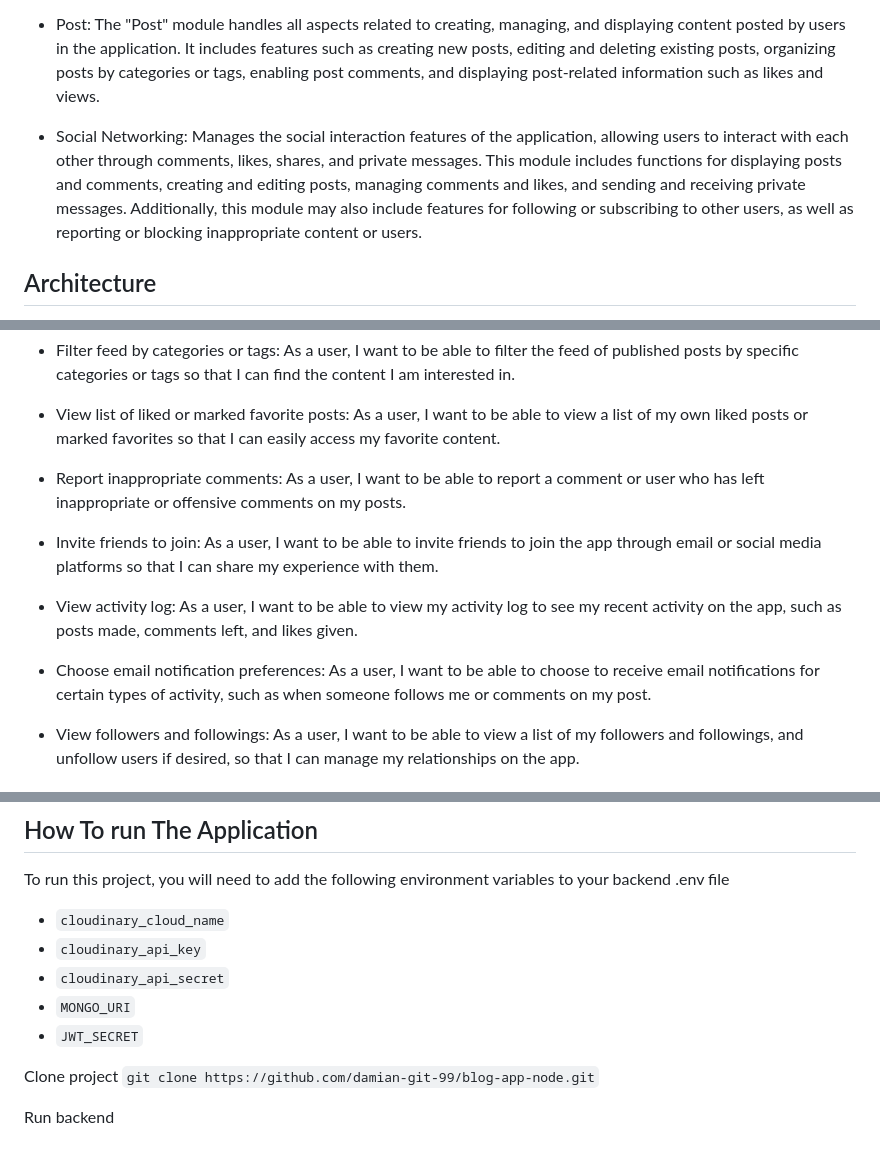
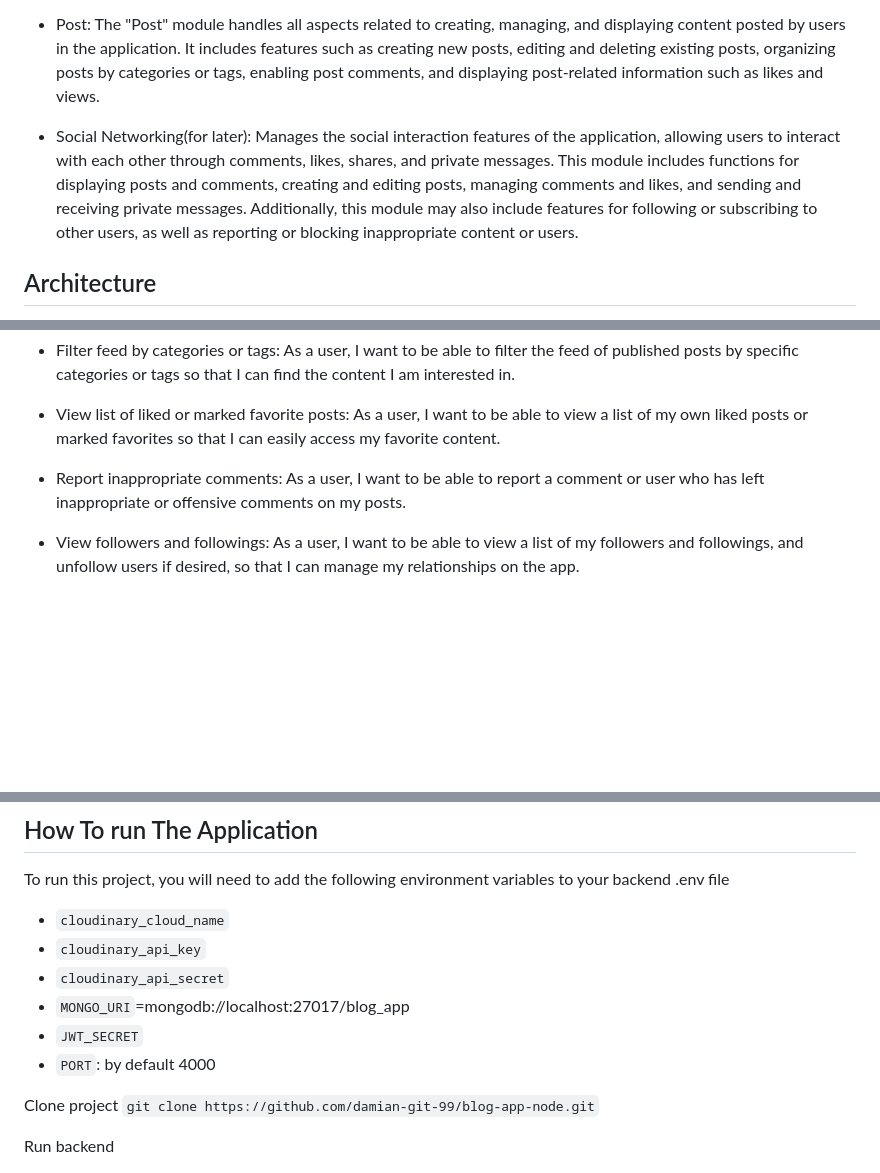
Before and after one commit to damian-git-99/blog-app-node, a Markdown page: README.md, 3 parts joined by grey strips. Rendered like a GitHub page; blank space fills up the shorter version.

Commit message:
doc: update README

```diff
--- a/README.md
+++ b/README.md
@@ -21,7 +21,7 @@ The key Modules of Blog App are:
 
 - Post: The "Post" module handles all aspects related to creating, managing, and displaying content posted by users in the application. It includes features such as creating new posts, editing and deleting existing posts, organizing posts by categories or tags, enabling post comments, and displaying post-related information such as likes and views.
 
-- Social Networking: Manages the social interaction features of the application, allowing users to interact with each other through comments, likes, shares, and private messages. This module includes functions for displaying posts and comments, creating and editing posts, managing comments and likes, and sending and receiving private messages. Additionally, this module may also include features for following or subscribing to other users, as well as reporting or blocking inappropriate content or users.
+- Social Networking(for later): Manages the social interaction features of the application, allowing users to interact with each other through comments, likes, shares, and private messages. This module includes functions for displaying posts and comments, creating and editing posts, managing comments and likes, and sending and receiving private messages. Additionally, this module may also include features for following or subscribing to other users, as well as reporting or blocking inappropriate content or users.
 
 ## Architecture
 The application will be designed using the client-server architecture. The backend will be built on Node.js and will use a MongoDB database to store the data. The frontend will be built in React and will communicate with the backend through a RESTful API.
@@ -99,15 +99,6 @@ As a user, I want to be able to view a list of my own liked posts or marked favo
 - Report inappropriate comments:
 As a user, I want to be able to report a comment or user who has left inappropriate or offensive comments on my posts.
 
-- Invite friends to join:
-As a user, I want to be able to invite friends to join the app through email or social media platforms so that I can share my experience with them.
-
-- View activity log:
-As a user, I want to be able to view my activity log to see my recent activity on the app, such as posts made, comments left, and likes given.
-
-- Choose email notification preferences:
-As a user, I want to be able to choose to receive email notifications for certain types of activity, such as when someone follows me or comments on my post.
-
 - View followers and followings:
 As a user, I want to be able to view a list of my followers and followings, and unfollow users if desired, so that I can manage my relationships on the app.
 
@@ -120,8 +111,9 @@ To run this project, you will need to add the following environment variables to
 - `cloudinary_cloud_name`
 - `cloudinary_api_key`
 - `cloudinary_api_secret`
-- `MONGO_URI`
+- `MONGO_URI`=mongodb://localhost:27017/blog_app
 - `JWT_SECRET`
+- `PORT`: by default 4000
 
 Clone project `git clone https://github.com/damian-git-99/blog-app-node.git`
 
```
